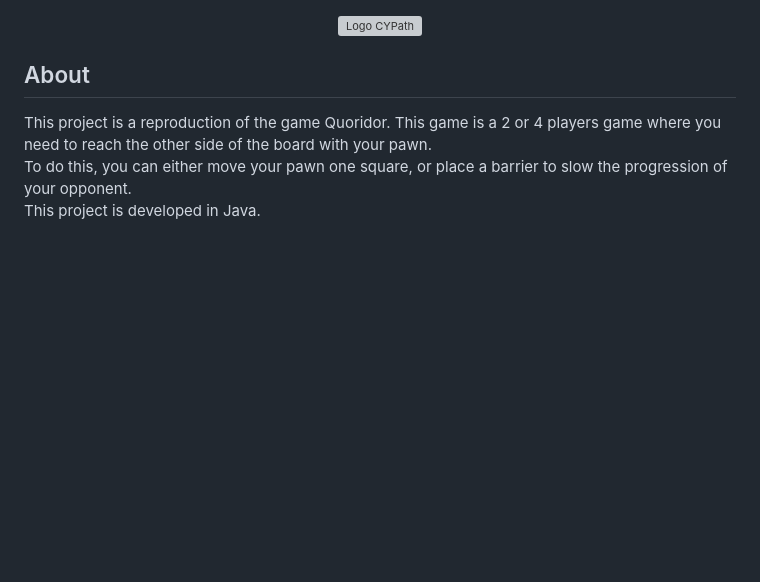
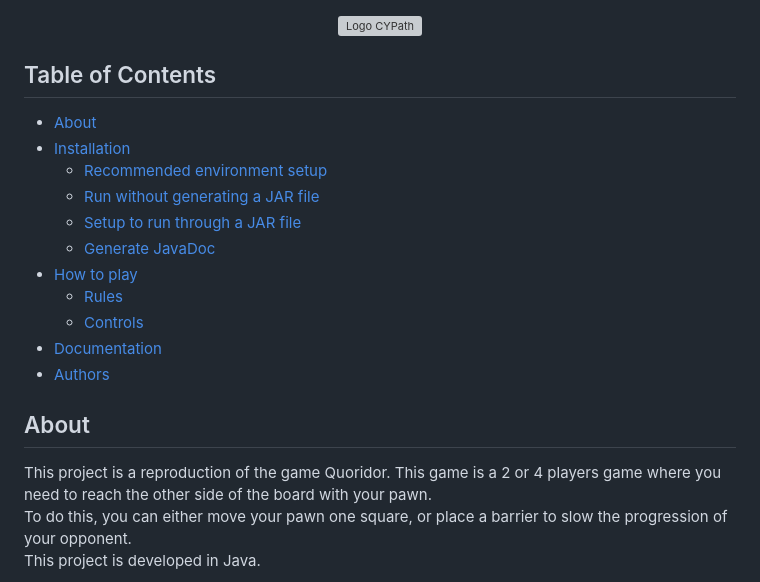
Before and after one commit to guillermfr/CYPath, a Markdown page: README.md, the part around the change printed below. Drawn GitHub-style; blank space fills up the shorter version; grey boxes are pictures that could not be loaded.

```diff
--- a/README.md
+++ b/README.md
@@ -1,6 +1,19 @@
 <div align="center">
 		<img style="margin-top: 10%" src="src/main/resources/img/logo.png" width="546" alt="Logo CYPath" />
 </div>
+
+## Table of Contents
+- [About](#about)
+- [Installation](#installation)
+    * [Recommended environment setup](#recommended-environment-setup)
+    * [Run without generating a JAR file](#run-without-generating-a-jar-file)
+    * [Setup to run through a JAR file](#setup-to-run-through-a-jar-file)
+    * [Generate JavaDoc](#generate-javadoc)
+- [How to play](#how-to-play)
+    * [Rules](#rules)
+    * [Controls](#controls)
+- [Documentation](#documentation)
+- [Authors](#authors)
 
 ## About
 This project is a reproduction of the game Quoridor.
```
Also changed, not shown: other parts of README.md (+28 -16 lines).
